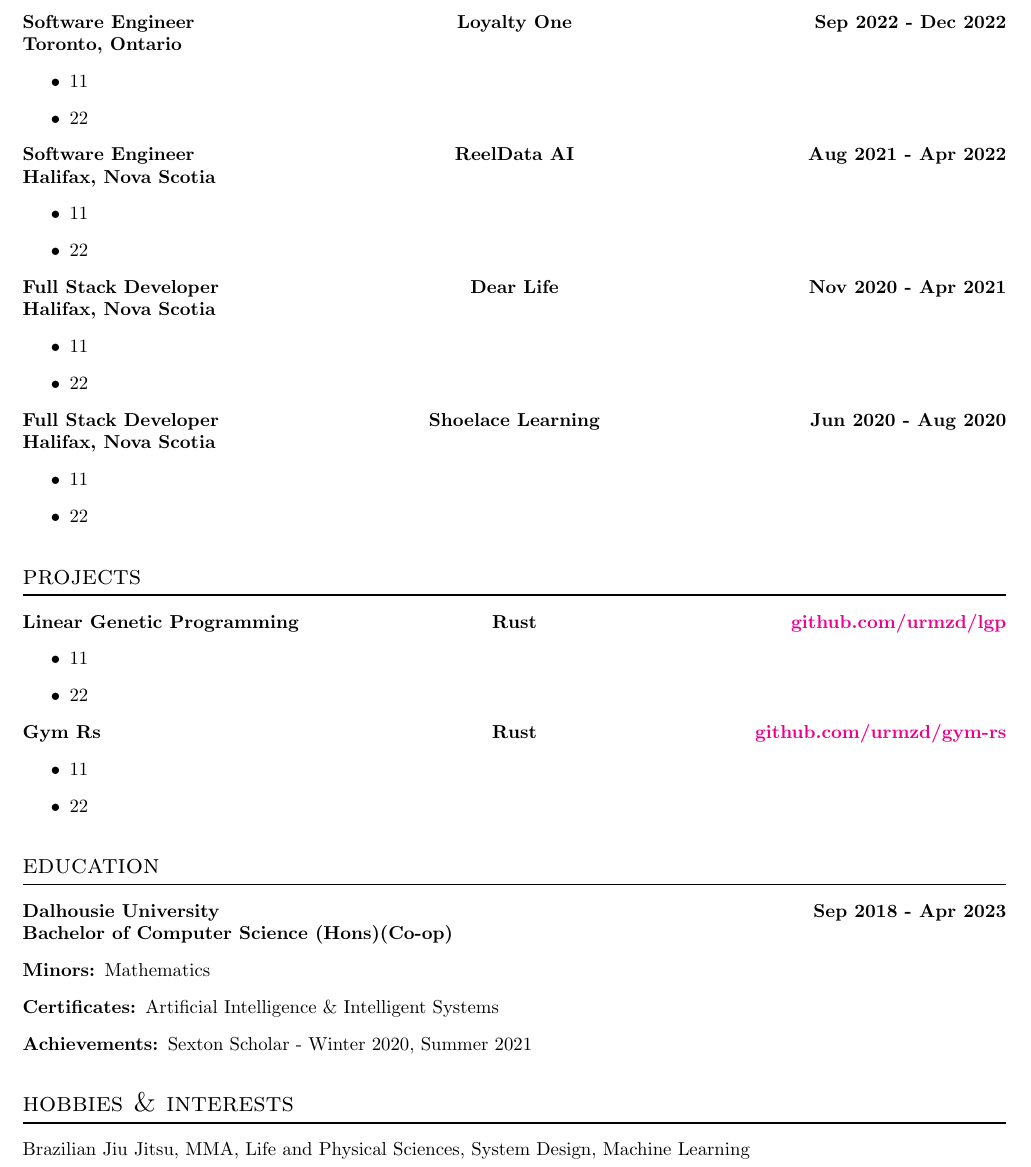
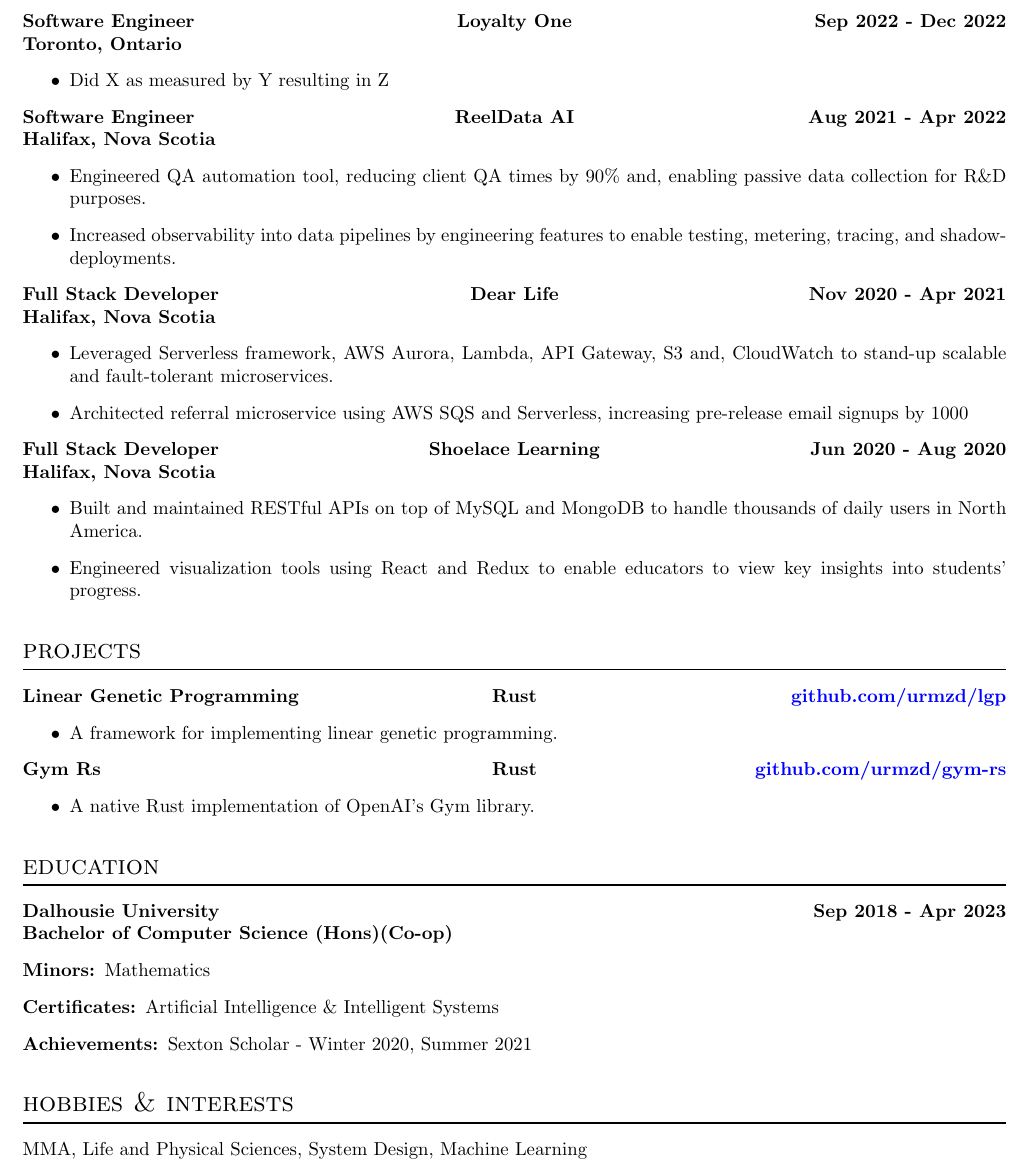
Before and after one commit to urmzd/generate-resumes, a LaTeX CV (resume.tex, which reads resume.cls): part of the page, cut so that both start at the same text. Compiled offline with pdfLaTeX.

Commit message:
fix: update descriptions

```diff
--- a/resume.cls
+++ b/resume.cls
@@ -29,14 +29,15 @@
 \NewDocumentCommand\project{mmm}{%
     \makebox[0pt][l]{\textbf{#1}} \hfill \makebox[0pt][c]{\textbf{#2}} \hfill \makebox[0pt][r]{\textbf{#3}}%
 }
+
 \NewDocumentCommand\subproject{m}{%
     \newline
     \textbf{#1}
 }
 
-\NewDocumentCommand\achievements{O{11}O{22}}{%
+\NewDocumentCommand\achievements{O{Did X as measured by Y resulting in Z}o}{%
     \begin{itemize}
-        \item #1
-        \item #2
+        \IfNoValueTF{#1}{}{\item #1}
+        \IfNoValueTF{#2}{}{\item #2}
     \end{itemize}%
 }
--- a/resume.tex
+++ b/resume.tex
@@ -2,7 +2,7 @@
 \usepackage[utf8]{inputenc}
 \usepackage{geometry}
 \usepackage{titlesec}
-\usepackage{hyperref}
+\usepackage[allcolors=blue]{hyperref}
 
 \geometry{
     a4paper,
@@ -35,18 +35,40 @@
 \achievements
 \project{Software Engineer}{ReelData AI}{Aug 2021 - Apr 2022}
 \subproject{Halifax, Nova Scotia}
-\achievements
+\achievements%
+[ Engineered QA automation tool, reducing client QA times by 90\% and, enabling passive data collection for R\&D purposes.
+]%
+[
+Increased observability into data pipelines by engineering features to enable testing, metering, tracing, and shadow-deployments.
+]
 \project{Full Stack Developer}{Dear Life}{Nov 2020 - Apr 2021}
 \subproject{Halifax, Nova Scotia}
-\achievements
-\project{Full Stack Developer}{Shoelace Learning}{Jun 2020 - Aug 2020}
-\subproject{Halifax, Nova Scotia}
-\achievements
+\achievements%
+[
+Leveraged Serverless framework, AWS Aurora, Lambda, API Gateway, S3 and, CloudWatch to stand-up scalable and fault-tolerant microservices.
+]%
+[
+Architected referral microservice using AWS SQS and Serverless, increasing pre-release email signups by 1000%.
+]
+\project{Full Stack Developer}{Shoelace Learning}{Jun 2020 - Aug 2020}\subproject{Halifax, Nova Scotia}
+\achievements%
+[
+Built and maintained RESTful APIs on top of MySQL and MongoDB to handle thousands of daily users in North America.
+]%
+[
+Engineered visualization tools using React and Redux to enable educators to view key insights into students’ progress.
+]
 \section*{projects}
 \project{Linear Genetic Programming}{Rust}{\href{https://github.com/urmzd/linear-genetic-programming}{github.com/urmzd/lgp}}
-\achievements
+\achievements%
+[
+  A framework for implementing linear genetic programming.
+]
 \project{Gym Rs}{Rust}{\href{https://github.com/urmzd/gym-rs}{github.com/urmzd/gym-rs}}
-\achievements
+\achievements%
+[
+  A native Rust implementation of OpenAI's Gym library.
+]
 \section*{education}
 \project{Dalhousie University}{}{Sep 2018 - Apr 2023}
 \subproject{Bachelor of Computer Science (Hons)(Co-op)}
@@ -56,7 +78,7 @@
   \item[Achievements:] Sexton Scholar - Winter 2020, Summer 2021
 \end{description}
 \section*{hobbies \& interests}
-Brazilian Jiu Jitsu, MMA, Life and Physical Sciences, System Design, Machine Learning
+MMA, Life and Physical Sciences, System Design, Machine Learning
 
 
 \end{document}
```
Also changed, not shown: resume.pdf.
